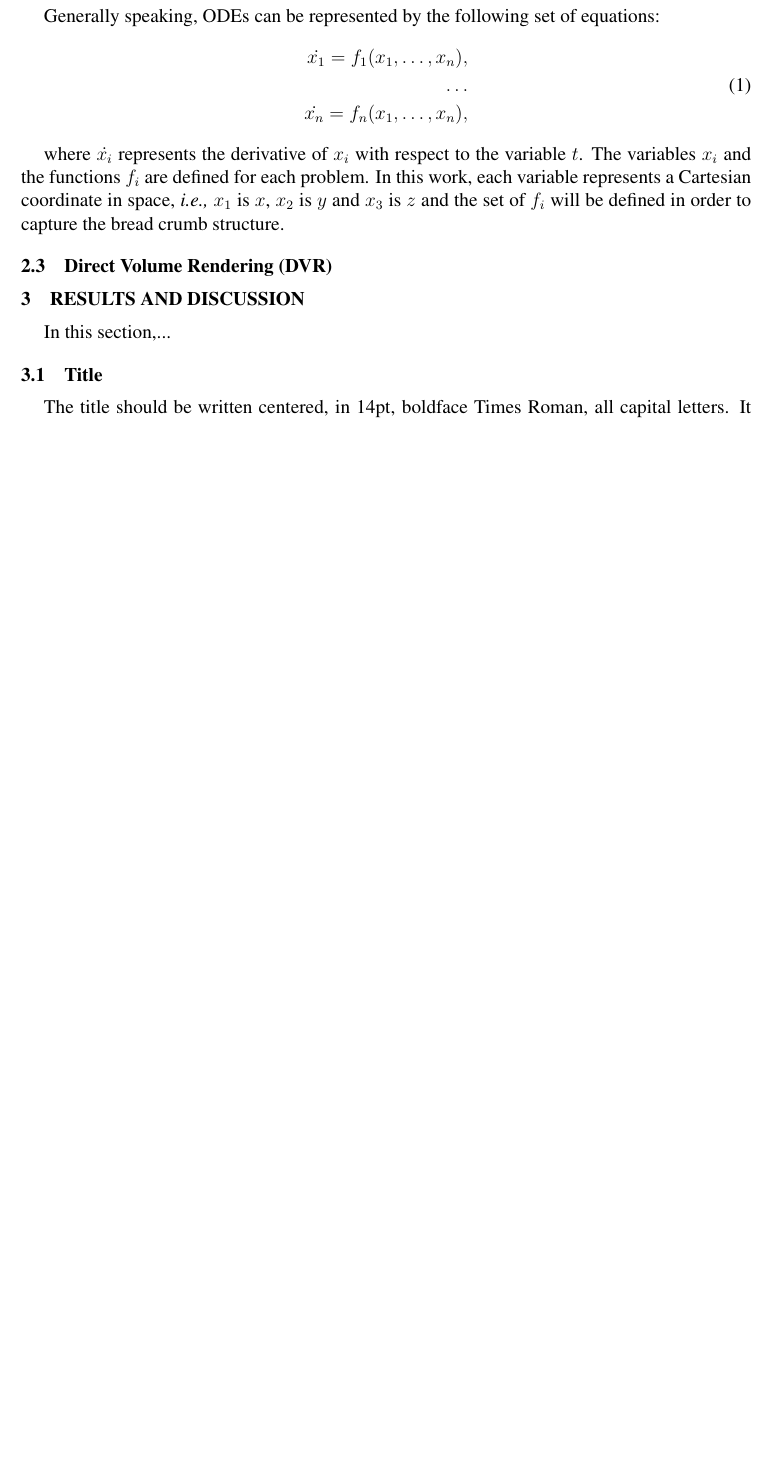
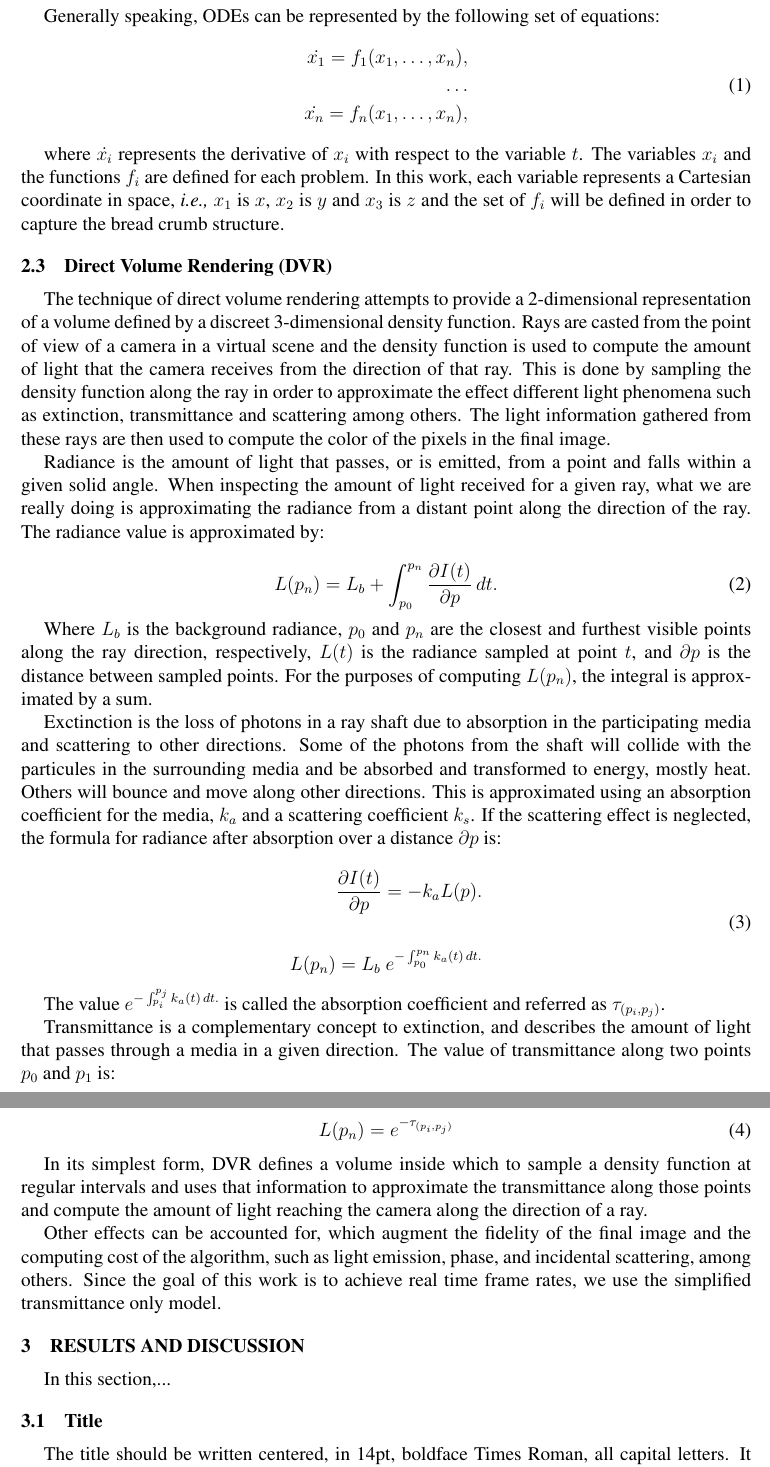
Before and after one commit to rbaravalle/enief2014, a LaTeX document (enief.tex): part of page 4 of 7 before the commit and two parts of pages 4 and 5 of 8 after it, the two joined at a grey line, cut so that both start at the same text, the shorter picture padded with empty space. Compiled offline with pdfLaTeX.

Commit message:
Added DVR intro

```diff
--- a/enief.tex
+++ b/enief.tex
@@ -17,7 +17,7 @@ baravalle@cifasis-conicet.gov.ar, \url{http://www.cifasis-conicet.gov.ar/grupo4.
 %
 \affil[b]{Computer Science Department, FCEIA, Universidad Nacional de Rosario,
 Pellegrini 2050, 2000~Rosario, Argentina,
-lscandolo@fceia.unr.edu.ar, \url{http://web.fceia.unr.edu.ar/es/institucional/escuelas/118-departamento-ciencias-de-la-computacion-ecen.html}}
+leonardo@fceia.unr.edu.ar, \url{http://web.fceia.unr.edu.ar/es/institucional/escuelas/118-departamento-ciencias-de-la-computacion-ecen.html}}
 
 \affil[c]{Department of Electrical Engineering and Computers, Universidad Nacional del Sur - IIIE-CONICET,
 Avenida Col\'on 80, 8000FTN~Bah\'ia Blanca, Argentina,
@@ -122,6 +122,75 @@ where $\dot{x_{i}}$ represents the derivative of $x_{i}$ with respect to the var
 
 
 \subsection{Direct Volume Rendering (DVR)}
+
+The technique of direct volume rendering attempts to provide a
+2-dimensional representation of a volume defined by a discreet
+3-dimensional density function. Rays are casted from the point of view
+of a camera in a virtual scene and the density function is used to
+compute the amount of light that the camera receives from the
+direction of that ray. This is done by sampling the density function
+along the ray in order to approximate the effect different light
+phenomena such as extinction, transmittance and scattering among
+others. The light information gathered from these rays are then used
+to compute the color of the pixels in the final image.
+
+Radiance is the amount of light that passes, or is emitted, from a
+point and falls within a given solid angle. When inspecting the amount
+of light received for a given ray, what we are really doing is
+approximating the radiance from a distant point along the direction of
+the ray. The radiance value is approximated by:
+
+\begin{equation} \label{eq:general_radiance}
+L(p_n) = L_b + \int_{p_0}^{p_n} \frac{\partial I(t)}{\partial p} \, dt.
+\end{equation}
+
+Where $L_b$ is the background radiance, $p_0$ and $p_n$ are the
+closest and furthest visible points along the ray direction,
+respectively, $L(t)$ is the radiance sampled at point $t$, and
+$\partial p$ is the distance between sampled points. For the purposes
+of computing $L(p_n)$, the integral is approximated by a sum.
+
+Exctinction is the loss of photons in a ray shaft due to absorption in
+the participating media and scattering to other directions. Some of
+the photons from the shaft will collide with the particules in the
+surrounding media and be absorbed and transformed to energy, mostly
+heat. Others will bounce and move along other directions. This is
+approximated using an absorption coefficient for the media, $k_a$ and
+a scattering coefficient $k_s$. If the scattering effect is neglected,
+the formula for radiance after absorption over a distance $\partial p$
+is:
+
+\begin{equation} \label{eq:absorption_radiance}
+\begin{aligned}
+\frac{\partial I(t)}{\partial p} = -k_a L(p).
+\\
+\\
+L(p_n) = L_b \ e^{-\int_{p_0}^{p_n} k_a(t) \, dt.}
+\end{aligned}
+\end{equation}
+
+The value $e^{-\int_{p_i}^{p_j} k_a(t) \, dt.}$ is called the
+absorption coefficient and referred as $\tau_{(p_i, p_j)}$.
+
+Transmittance is a complementary concept to extinction, and describes
+the amount of light that passes through a media in a given
+direction. The value of transmittance along two points $p_0$ and $p_1$
+is:
+
+\begin{equation} \label{eq:general_radiance}
+L(p_n) = e^{-\tau_{(p_i, p_j)}}
+\end{equation}
+
+In its simplest form, DVR defines a volume inside which to sample a
+density function at regular intervals and uses that information to
+approximate the transmittance along those points and compute the
+amount of light reaching the camera along the direction of a ray.
+
+Other effects can be accounted for, which augment the fidelity of the
+final image and the computing cost of the algorithm, such as light
+emission, phase, and incidental scattering, among others. Since the
+goal of this work is to achieve real time frame rates, we use the
+simplified transmittance only model.
 
 \section{RESULTS AND DISCUSSION}
 
```
